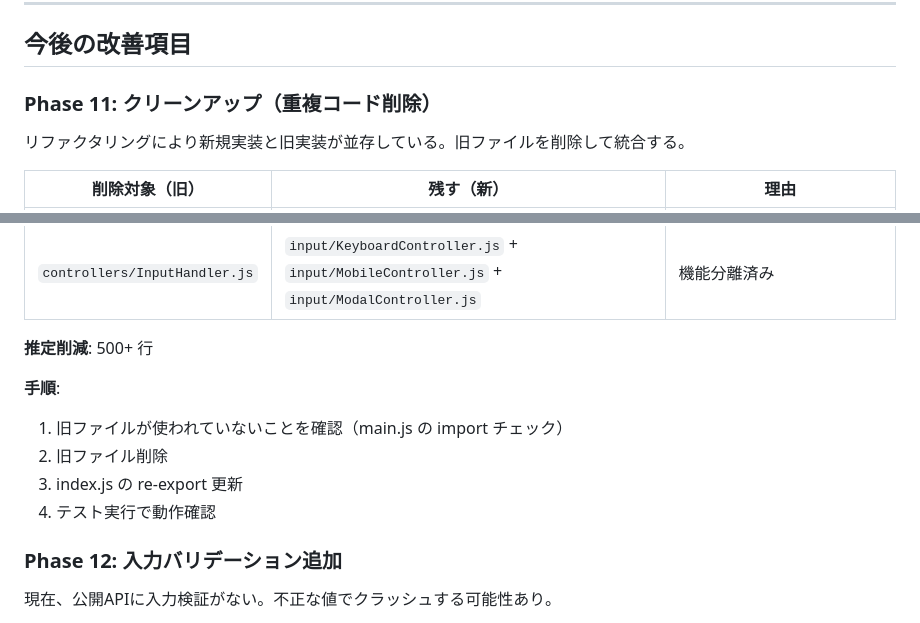
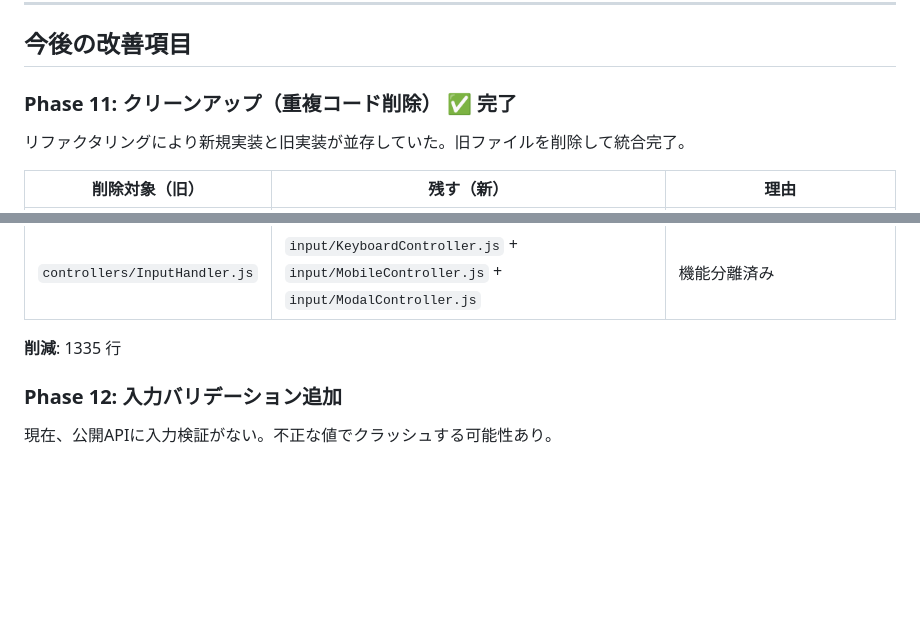
Before and after one commit to Nismit/beatty, a Markdown page: plan.md, 2 parts joined by grey strips. Rendered like a GitHub page; blank space fills up the shorter version.

Commit message:
docs: Mark Phase 11 (cleanup) as completed in plan
Co-Authored-By: Claude Opus 4.5 <noreply@anthropic.com>

```diff
--- a/plan.md
+++ b/plan.md
@@ -770,9 +770,9 @@ export const EVENTS = {
 
 ## 今後の改善項目
 
-### Phase 11: クリーンアップ（重複コード削除）
+### Phase 11: クリーンアップ（重複コード削除） ✅ 完了
 
-リファクタリングにより新規実装と旧実装が並存している。旧ファイルを削除して統合する。
+リファクタリングにより新規実装と旧実装が並存していた。旧ファイルを削除して統合完了。
 
 | 削除対象（旧） | 残す（新） | 理由 |
 |---------------|-----------|------|
@@ -784,13 +784,7 @@ export const EVENTS = {
 | `state/StatusManager.js` | `ui/StatusDisplay.js` | ui/ に移動済み |
 | `controllers/InputHandler.js` | `input/KeyboardController.js` + `input/MobileController.js` + `input/ModalController.js` | 機能分離済み |
 
-**推定削減**: 500+ 行
-
-**手順**:
-1. 旧ファイルが使われていないことを確認（main.js の import チェック）
-2. 旧ファイル削除
-3. index.js の re-export 更新
-4. テスト実行で動作確認
+**削減**: 1335 行
 
 ### Phase 12: 入力バリデーション追加
 
```
